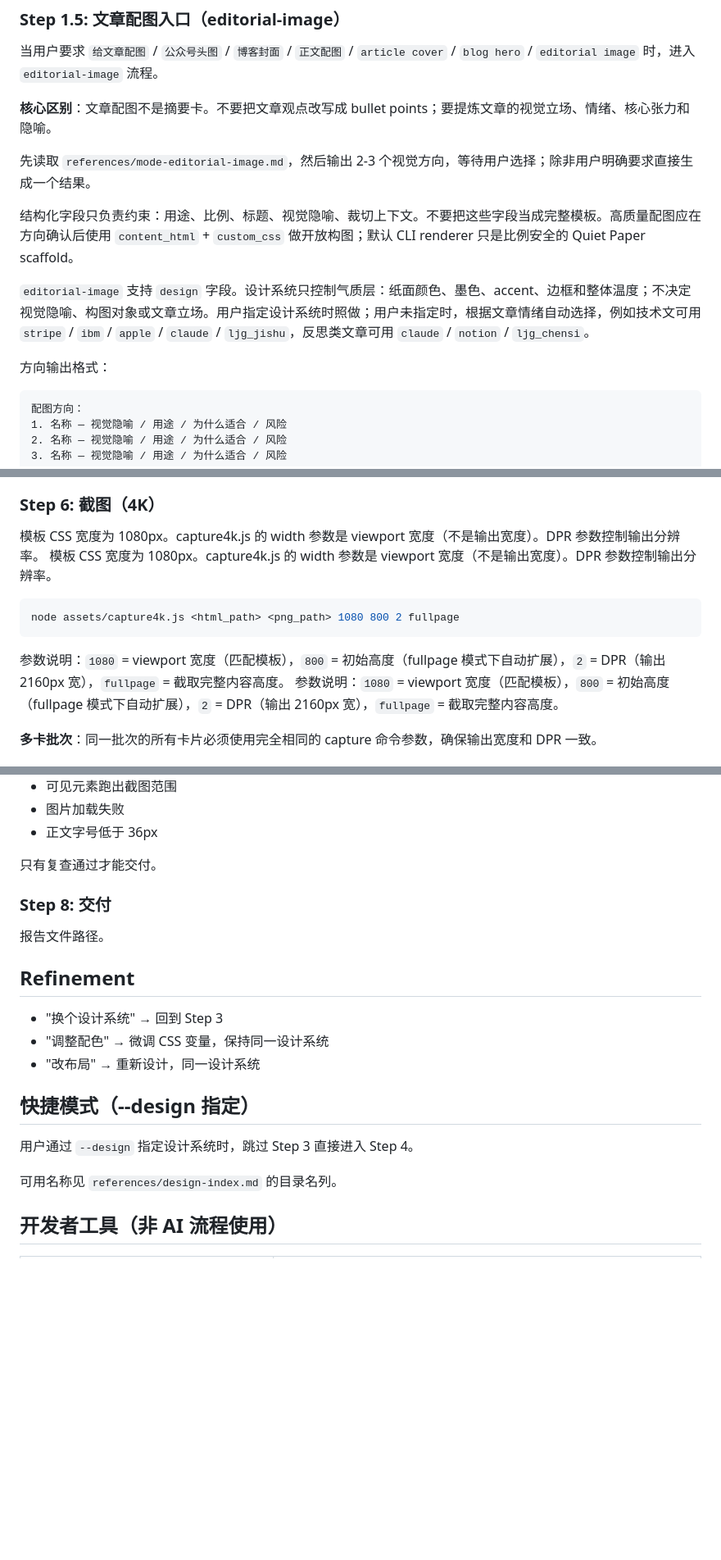
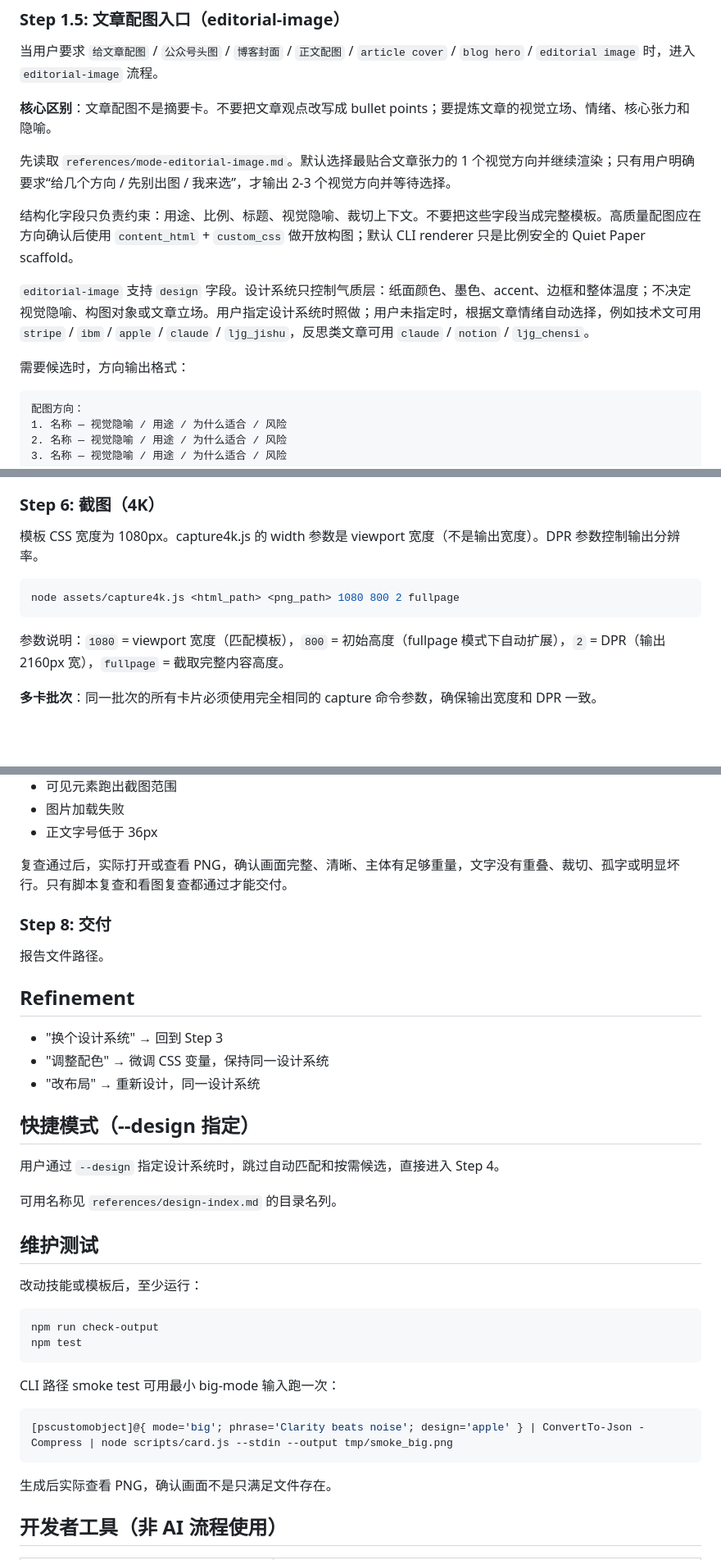
Before and after one commit to KKenny0/card-skill, a Markdown page: SKILL.md, 3 parts joined by grey strips. Shown at 82% size. GitHub-like rendering; blank space fills up the shorter version.

````diff
--- a/SKILL.md
+++ b/SKILL.md
@@ -105,13 +112,13 @@ editorial-image: `{ mode, title, use?, aspect?, visual_metaphor?, art_direction?
 
 **核心区别**：文章配图不是摘要卡。不要把文章观点改写成 bullet points；要提炼文章的视觉立场、情绪、核心张力和隐喻。
 
-先读取 `references/mode-editorial-image.md`，然后输出 2-3 个视觉方向，等待用户选择；除非用户明确要求直接生成一个结果。
+先读取 `references/mode-editorial-image.md`。默认选择最贴合文章张力的 1 个视觉方向并继续渲染；只有用户明确要求“给几个方向 / 先别出图 / 我来选”，才输出 2-3 个视觉方向并等待选择。
 
 结构化字段只负责约束：用途、比例、标题、视觉隐喻、裁切上下文。不要把这些字段当成完整模板。高质量配图应在方向确认后使用 `content_html` + `custom_css` 做开放构图；默认 CLI renderer 只是比例安全的 Quiet Paper scaffold。
 
 `editorial-image` 支持 `design` 字段。设计系统只控制气质层：纸面颜色、墨色、accent、边框和整体温度；不决定视觉隐喻、构图对象或文章立场。用户指定设计系统时照做；用户未指定时，根据文章情绪自动选择，例如技术文可用 `stripe` / `ibm` / `apple` / `claude` / `ljg_jishu`，反思类文章可用 `claude` / `notion` / `ljg_chensi`。
 
-方向输出格式：
+需要候选时，方向输出格式：
 
 ```
 配图方向：
@@ -276,13 +293,11 @@ node scripts/check-output.mjs --html <html_path> --width 1080 --height 800 --dpr
 ### Step 6: 截图（4K）
 
 模板 CSS 宽度为 1080px。capture4k.js 的 width 参数是 viewport 宽度（不是输出宽度）。DPR 参数控制输出分辨率。
-模板 CSS 宽度为 1080px。capture4k.js 的 width 参数是 viewport 宽度（不是输出宽度）。DPR 参数控制输出分辨率。
 
 ```bash
 node assets/capture4k.js <html_path> <png_path> 1080 800 2 fullpage
 ```
 
-参数说明：`1080` = viewport 宽度（匹配模板），`800` = 初始高度（fullpage 模式下自动扩展），`2` = DPR（输出 2160px 宽），`fullpage` = 截取完整内容高度。
 参数说明：`1080` = viewport 宽度（匹配模板），`800` = 初始高度（fullpage 模式下自动扩展），`2` = DPR（输出 2160px 宽），`fullpage` = 截取完整内容高度。
 
 **多卡批次**：同一批次的所有卡片必须使用完全相同的 capture 命令参数，确保输出宽度和 DPR 一致。
@@ -306,7 +321,7 @@ node scripts/check-output.mjs --html <html_path> --png <png_path> --width 1080 -
 - 图片加载失败
 - 正文字号低于 36px
 
-只有复查通过才能交付。
+复查通过后，实际打开或查看 PNG，确认画面完整、清晰、主体有足够重量，文字没有重叠、裁切、孤字或明显坏行。只有脚本复查和看图复查都通过才能交付。
 
 ### Step 8: 交付
 
@@ -320,9 +335,26 @@ node scripts/check-output.mjs --html <html_path> --png <png_path> --width 1080 -
 
 ## 快捷模式（--design 指定）
 
-用户通过 `--design` 指定设计系统时，跳过 Step 3 直接进入 Step 4。
+用户通过 `--design` 指定设计系统时，跳过自动匹配和按需候选，直接进入 Step 4。
 
 可用名称见 `references/design-index.md` 的目录名列。
+
+## 维护测试
+
+改动技能或模板后，至少运行：
+
+```bash
+npm run check-output
+npm test
+```
+
+CLI 路径 smoke test 可用最小 big-mode 输入跑一次：
+
+```powershell
+[pscustomobject]@{ mode='big'; phrase='Clarity beats noise'; design='apple' } | ConvertTo-Json -Compress | node scripts/card.js --stdin --output tmp/smoke_big.png
+```
+
+生成后实际查看 PNG，确认画面不是只满足文件存在。
 
 ## 开发者工具（非 AI 流程使用）
 
````
Also changed, not shown: other parts of SKILL.md (+39 -22 lines).
